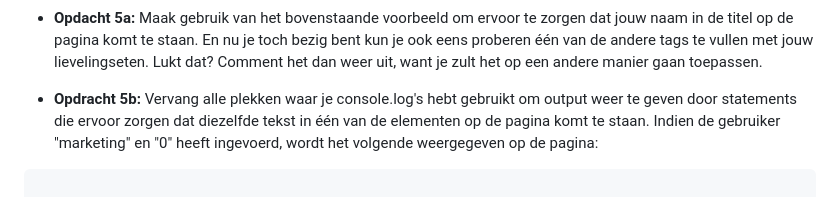
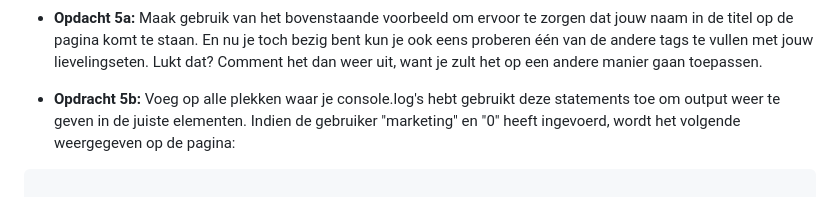
Before and after one commit to yrahmouni808/frontend-javascript-job-prompter, a Markdown page: README.md, the part around the change. GitHub-like rendering.

Commit message:
Verduidelijking bonus README.md

````diff
--- a/README.md
+++ b/README.md
@@ -131,9 +131,7 @@ maar eens kijken in `index.html`: hierin zie je in totaal vier lege elementen st
   komt te staan. En nu je toch bezig bent kun je ook eens proberen één van de andere tags te vullen met jouw
   lievelingseten. Lukt dat? Comment het dan weer uit, want je zult het op een andere manier gaan toepassen.
 
-* **Opdracht 5b:** Vervang alle plekken waar je console.log's hebt gebruikt om output weer te geven door statements die
-  ervoor zorgen dat diezelfde tekst in één van de elementen op de pagina komt te staan. Indien de gebruiker "marketing"
-  en "0" heeft ingevoerd, wordt het volgende weergegeven op de pagina:
+* **Opdracht 5b:** Voeg op alle plekken waar je console.log's hebt gebruikt deze statements toe om output weer te geven in de juiste elementen. Indien de gebruiker "marketing" en "0" heeft ingevoerd, wordt het volgende weergegeven op de pagina:
 
 ```html
 
````
